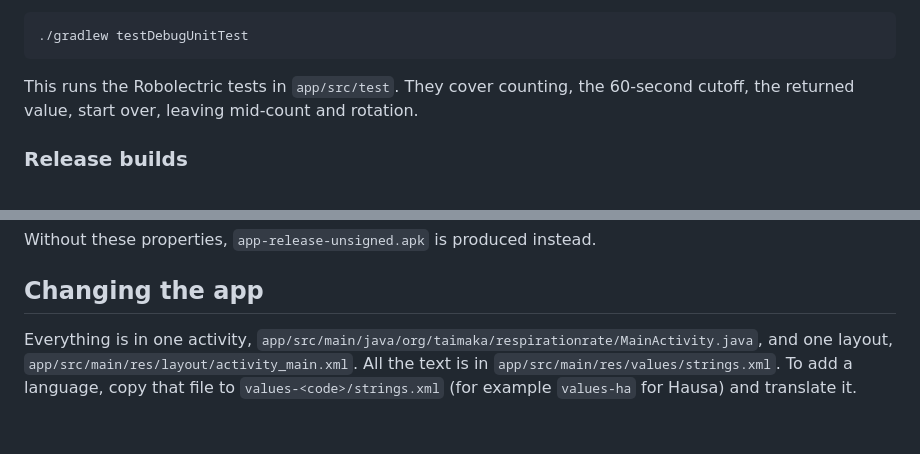
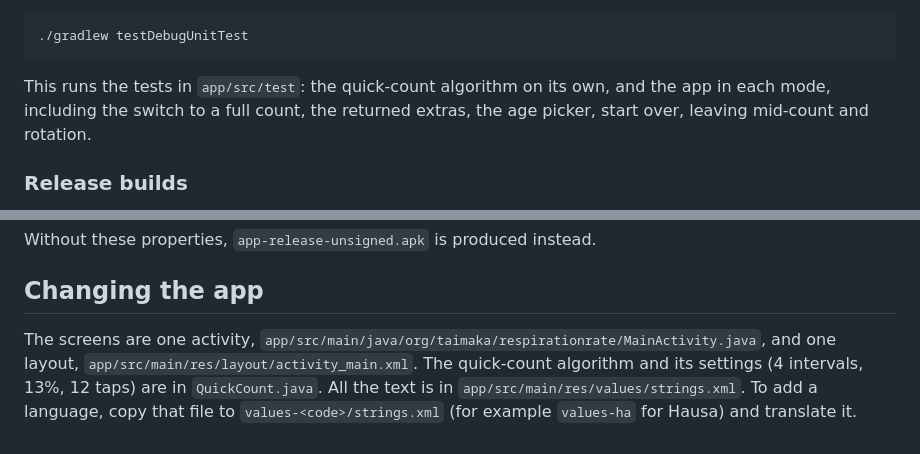
Before and after one commit to The-Taimaka-Project/taimaka-respiration-rate, a Markdown page: README.md, 2 parts joined by grey strips. Drawn GitHub-style.

````diff
--- a/README.md
+++ b/README.md
@@ -66,8 +131,9 @@ The APK is written to `app/build/outputs/apk/debug/app-debug.apk`.
 ./gradlew testDebugUnitTest
 ```
 
-This runs the Robolectric tests in `app/src/test`. They cover counting, the 60-second cutoff,
-the returned value, start over, leaving mid-count and rotation.
+This runs the tests in `app/src/test`: the quick-count algorithm on its own, and the app in each
+mode, including the switch to a full count, the returned extras, the age picker, start over,
+leaving mid-count and rotation.
 
 ### Release builds
 
@@ -128,7 +194,8 @@ Without these properties, `app-release-unsigned.apk` is produced instead.
 
 ## Changing the app
 
-Everything is in one activity, `app/src/main/java/org/taimaka/respirationrate/MainActivity.java`,
-and one layout, `app/src/main/res/layout/activity_main.xml`. All the text is in
+The screens are one activity, `app/src/main/java/org/taimaka/respirationrate/MainActivity.java`,
+and one layout, `app/src/main/res/layout/activity_main.xml`. The quick-count algorithm and its
+settings (4 intervals, 13%, 12 taps) are in `QuickCount.java`. All the text is in
 `app/src/main/res/values/strings.xml`. To add a language, copy that file to
 `values-<code>/strings.xml` (for example `values-ha` for Hausa) and translate it.
````
Also changed, not shown: other parts of README.md (+97 -32 lines), docs/screenshots.png, 13 other files.
